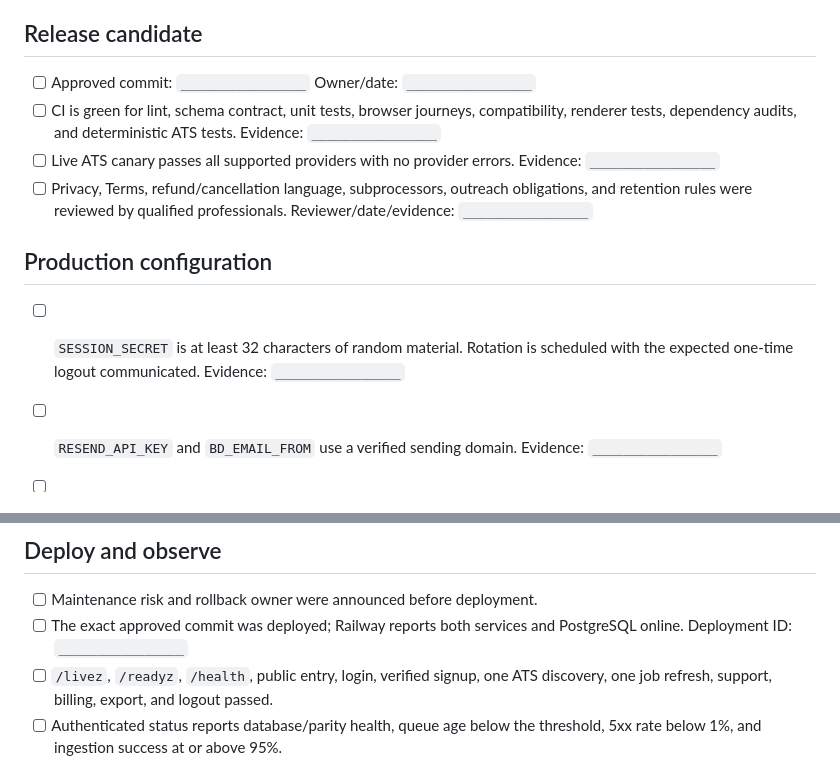
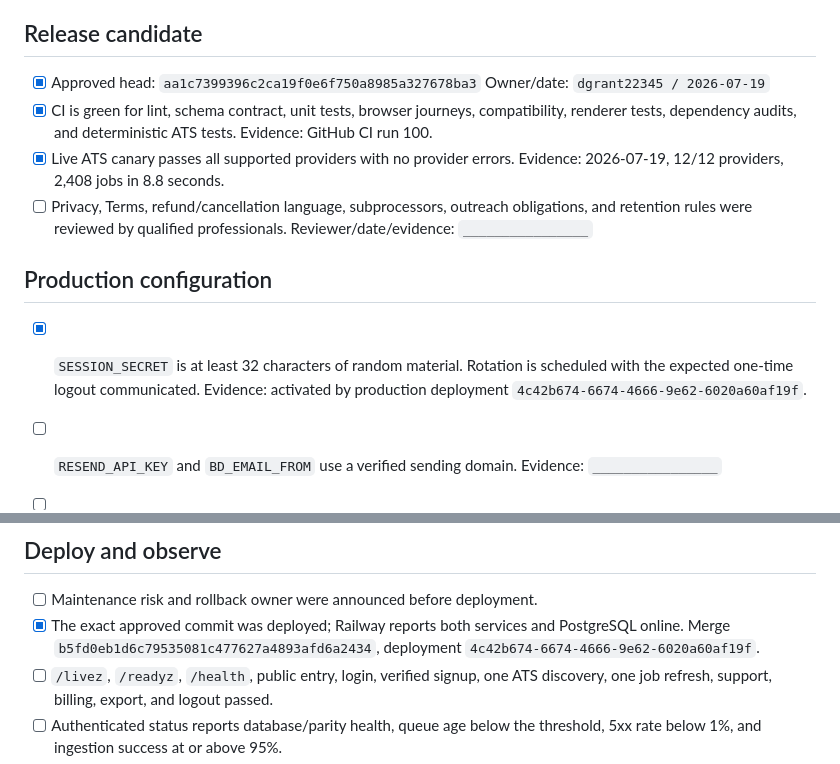
Before and after one commit to dgrant22345/bd-engine, a Markdown page: docs/commercial-launch-checklist.md, 2 parts joined by grey strips. Rendered like a GitHub page.

Commit message:
Record commercial beta deployment evidence

```diff
--- a/docs/commercial-launch-checklist.md
+++ b/docs/commercial-launch-checklist.md
@@ -6,20 +6,22 @@ and durable evidence link or identifier. Never paste secrets or customer rows.
 
 ## Release candidate
 
-- [ ] Approved commit: `________________` Owner/date: `________________`
-- [ ] CI is green for lint, schema contract, unit tests, browser journeys,
+- [x] Approved head: `aa1c7399396c2ca19f0e6f750a8985a327678ba3`
+  Owner/date: `dgrant22345 / 2026-07-19`
+- [x] CI is green for lint, schema contract, unit tests, browser journeys,
   compatibility, renderer tests, dependency audits, and deterministic ATS tests.
-  Evidence: `________________`
-- [ ] Live ATS canary passes all supported providers with no provider errors.
-  Evidence: `________________`
+  Evidence: GitHub CI run 100.
+- [x] Live ATS canary passes all supported providers with no provider errors.
+  Evidence: 2026-07-19, 12/12 providers, 2,408 jobs in 8.8 seconds.
 - [ ] Privacy, Terms, refund/cancellation language, subprocessors, outreach
   obligations, and retention rules were reviewed by qualified professionals.
   Reviewer/date/evidence: `________________`
 
 ## Production configuration
 
-- [ ] `SESSION_SECRET` is at least 32 characters of random material. Rotation is
-  scheduled with the expected one-time logout communicated. Evidence: `________________`
+- [x] `SESSION_SECRET` is at least 32 characters of random material. Rotation is
+  scheduled with the expected one-time logout communicated. Evidence: activated
+  by production deployment `4c42b674-6674-4666-9e62-6020a60af19f`.
 - [ ] `RESEND_API_KEY` and `BD_EMAIL_FROM` use a verified sending domain.
   Evidence: `________________`
 - [ ] Password reset, email verification, support receipt, and customer support
@@ -77,8 +79,9 @@ Evidence for this section: `________________`
 ## Deploy and observe
 
 - [ ] Maintenance risk and rollback owner were announced before deployment.
-- [ ] The exact approved commit was deployed; Railway reports both services and
-  PostgreSQL online. Deployment ID: `________________`
+- [x] The exact approved commit was deployed; Railway reports both services and
+  PostgreSQL online. Merge `b5fd0eb1d6c79535081c477627a4893afd6a2434`,
+  deployment `4c42b674-6674-4666-9e62-6020a60af19f`.
 - [ ] `/livez`, `/readyz`, `/health`, public entry, login, verified signup, one
   ATS discovery, one job refresh, support, billing, export, and logout passed.
 - [ ] Authenticated status reports database/parity health, queue age below the
```
Also changed, not shown: docs/commercial-launch-readiness-2026-07-18.md (+15 -17 lines).
